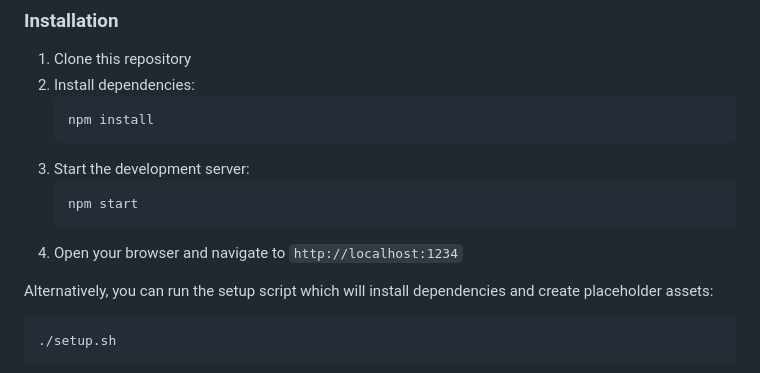
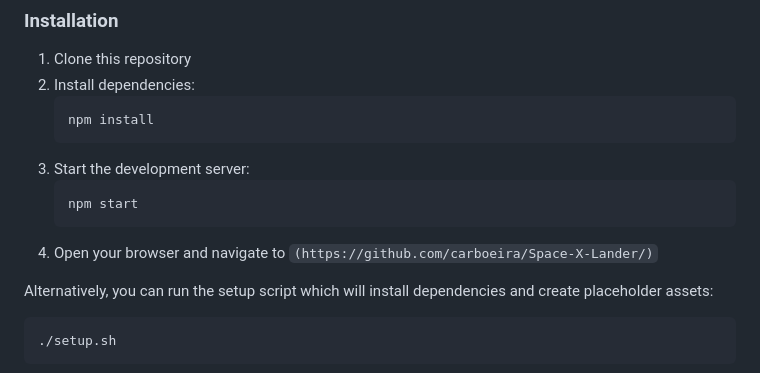
Before and after one commit to carboeira/Space-X-Lander, a Markdown page: README.md, the part around the change. Drawn GitHub-style.

````diff
--- a/README.md
+++ b/README.md
@@ -40,7 +40,7 @@ This game is built using Phaser 3, a popular HTML5 game framework.
    ```
    npm start
    ```
-4. Open your browser and navigate to `http://localhost:1234`
+4. Open your browser and navigate to `(https://github.com/carboeira/Space-X-Lander/)`
 
 Alternatively, you can run the setup script which will install dependencies and create placeholder assets:
 
````
